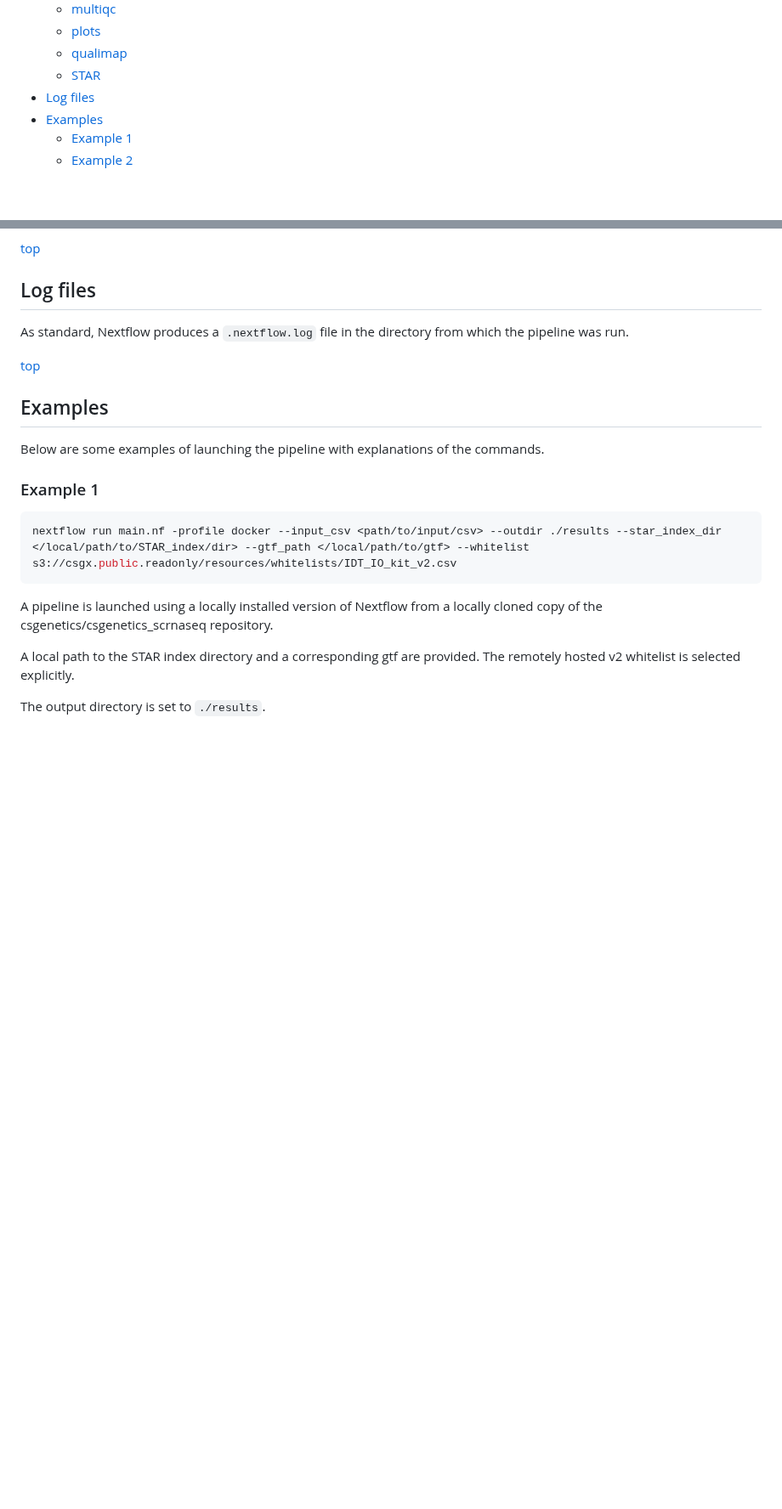
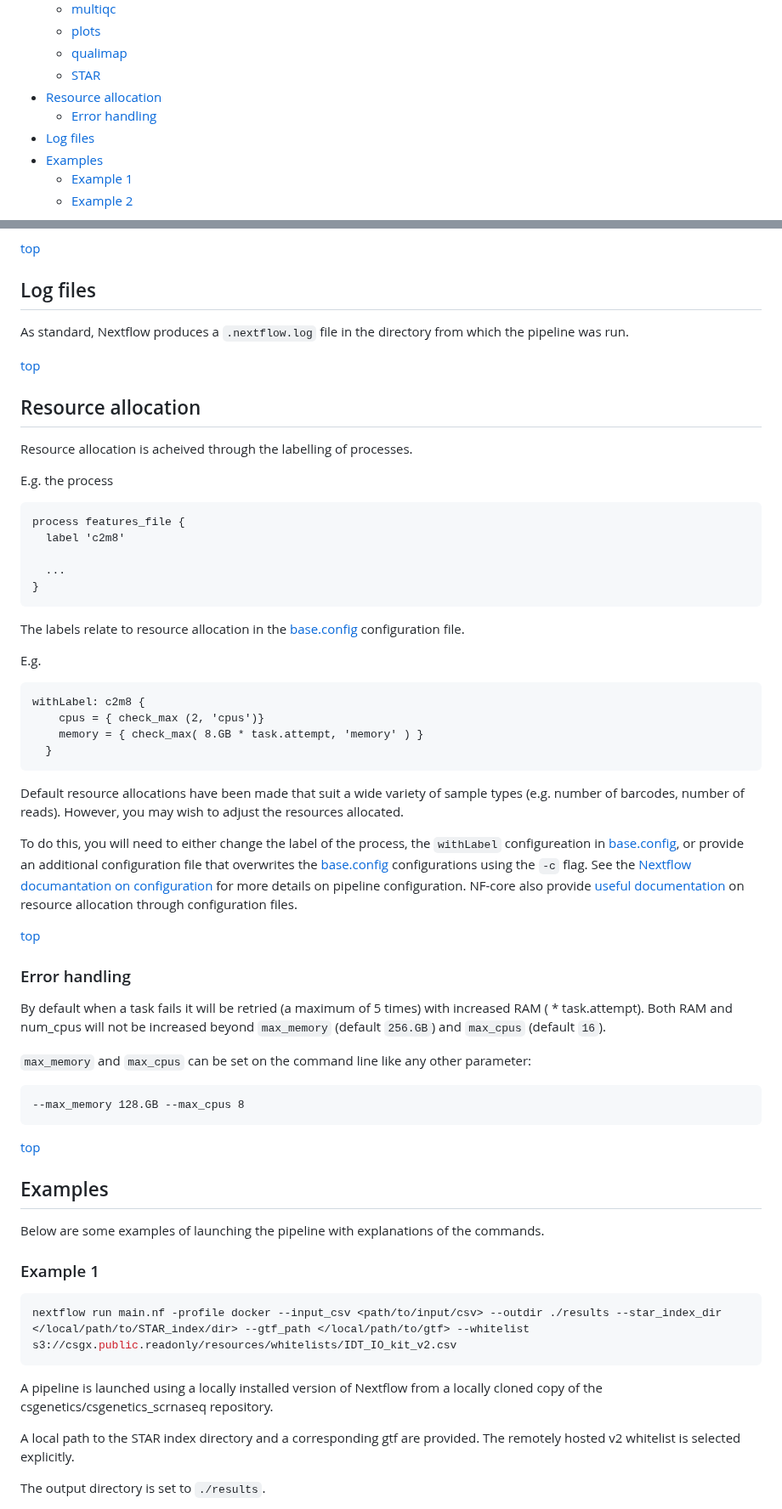
Before and after one commit to csgenetics/csgenetics_scrnaseq, a Markdown page: README.md, 2 parts joined by grey strips. Shown at 85% size. Rendered like a GitHub page; blank space fills up the shorter version.

Commit message:
document resource allocation

````diff
--- a/README.md
+++ b/README.md
@@ -38,6 +38,8 @@
   - [plots](#plots)
   - [qualimap](#qualimap)
   - [STAR](#star)
+- [Resource allocation](#resource-allocation)
+  - [Error handling](#error-handling)
 - [Log files](#log-files)
 - [Examples](#examples)
   - [Example 1](#example-1)
@@ -368,6 +370,46 @@ Contains the bam files output from STAR and associated mapping log files.
 As standard, Nextflow produces a `.nextflow.log` file in the directory from which the pipeline was run.
 <div style="text-align: right"><a href="#cs-genetics-scrna-seq-pipeline">top</a></div>
 
+## Resource allocation
+Resource allocation is acheived through the labelling of processes.
+
+E.g. the process
+```nextflow
+process features_file {
+  label 'c2m8'
+
+  ...
+}
+```
+
+The labels relate to resource allocation in the [base.config](conf/base.config) configuration file.
+
+E.g.
+
+```
+withLabel: c2m8 {
+    cpus = { check_max (2, 'cpus')}
+    memory = { check_max( 8.GB * task.attempt, 'memory' ) }
+  }
+```
+
+Default resource allocations have been made that suit a wide variety of sample types (e.g. number of barcodes, number of reads). However, you may wish to adjust the resources allocated.
+
+To do this, you will need to either change the label of the process, the ```withLabel``` configureation in [base.config](conf/base.config), or provide an additional configuration file that overwrites the [base.config](conf/base.config) configurations using the `-c` flag. See the [Nextflow documantation on configuration](https://www.nextflow.io/docs/latest/config.html) for more details on pipeline configuration. NF-core also provide [useful documentation](https://nf-co.re/docs/usage/configuration#tuning-workflow-resources) on resource allocation through configuration files.
+
+<div style="text-align: right"><a href="#cs-genetics-scrna-seq-pipeline">top</a></div>
+
+### Error handling
+By default when a task fails it will be retried (a maximum of 5 times) with increased RAM (<base RAM> * task.attempt). Both RAM and num_cpus will not be increased beyond `max_memory` (default `256.GB`) and `max_cpus` (default `16`).
+
+`max_memory` and `max_cpus` can be set on the command line like any other parameter:
+
+```
+--max_memory 128.GB --max_cpus 8
+```
+
+<div style="text-align: right"><a href="#cs-genetics-scrna-seq-pipeline">top</a></div>
+
 ## Examples
 Below are some examples of launching the pipeline with explanations of the commands.
 
````
